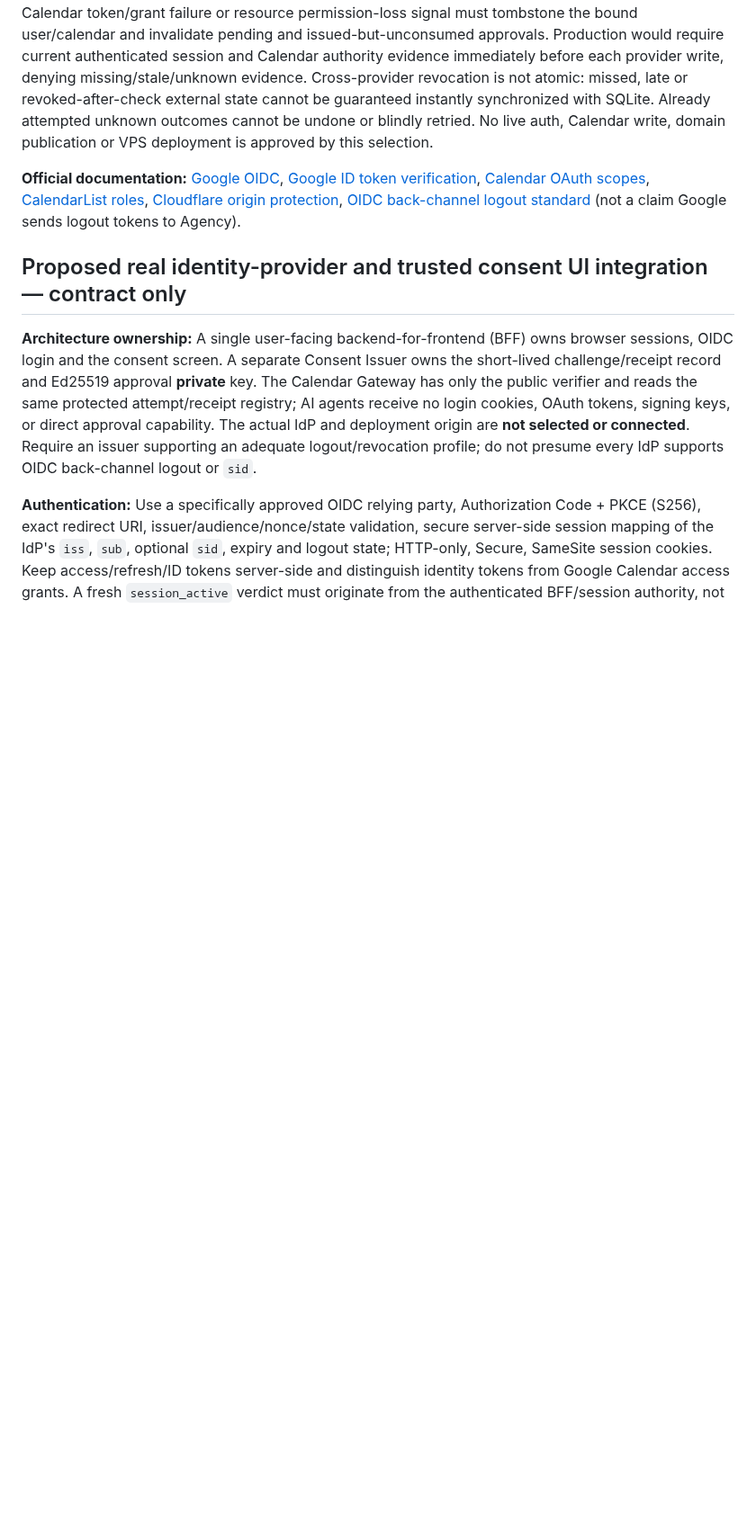
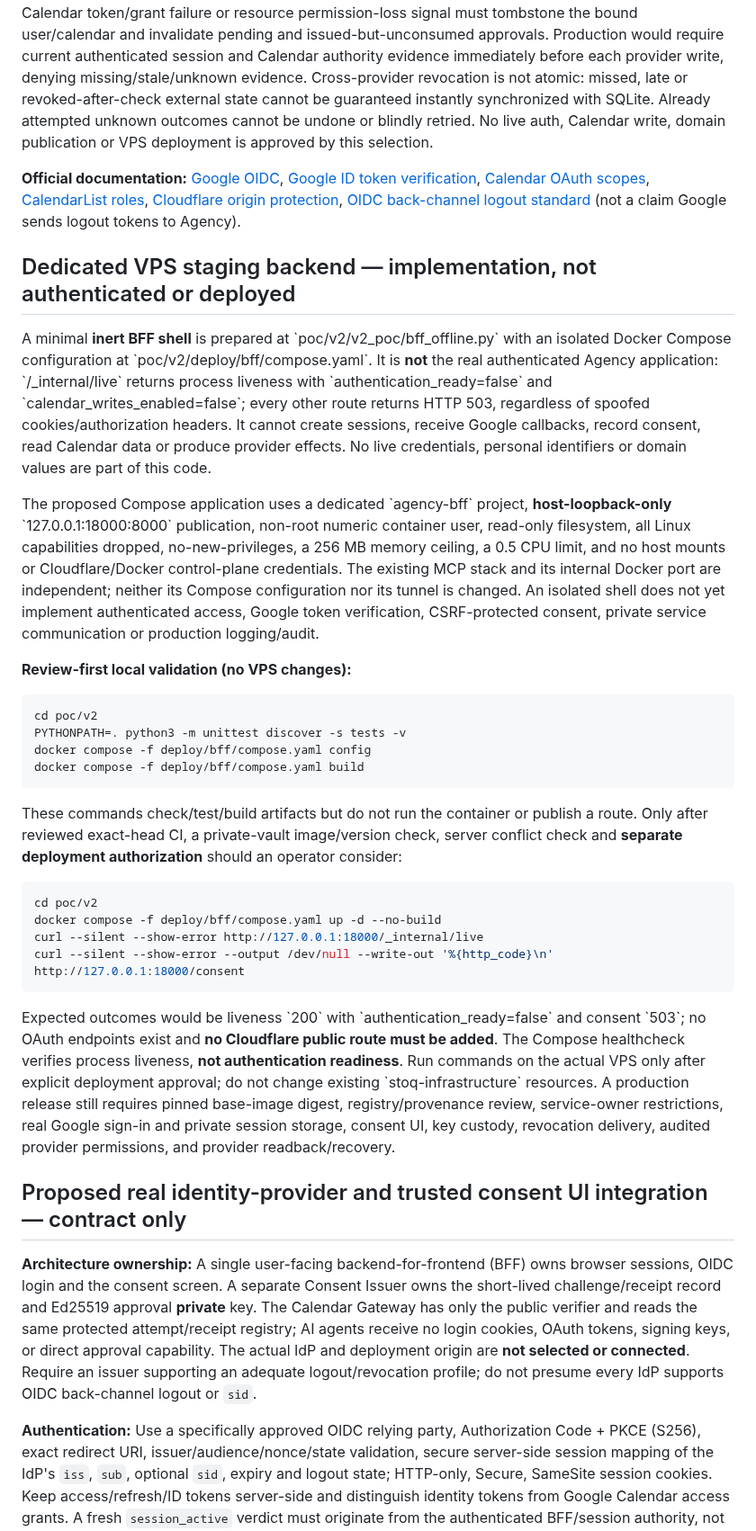
Before and after one commit to Stoqnist/chatgpt-library, a Markdown page: docs/v2-calendar-gateway.md, the part around the change. Shown at 90% size. Rendered like a GitHub page; blank space fills up the shorter version.

Commit message:
docs(v2): clarify loopback-only inert BFF staging and deployment gate

```diff
--- a/docs/v2-calendar-gateway.md
+++ b/docs/v2-calendar-gateway.md
@@ -39,6 +39,32 @@ The consent challenge now stores the SHA-256 digest of the **exact canonical pre
 **Logout, permission loss and fail-closed external actions:** A BFF logout must terminate its own session and propagate a trusted session tombstone to the existing consent ledger. A separately verified Calendar token/grant failure or resource permission-loss signal must tombstone the bound user/calendar and invalidate pending and issued-but-unconsumed approvals. Production would require current authenticated session and Calendar authority evidence immediately before each provider write, denying missing/stale/unknown evidence. Cross-provider revocation is not atomic: missed, late or revoked-after-check external state cannot be guaranteed instantly synchronized with SQLite. Already attempted unknown outcomes cannot be undone or blindly retried. No live auth, Calendar write, domain publication or VPS deployment is approved by this selection.
 
 **Official documentation:** [Google OIDC](https://developers.google.com/identity/openid-connect/reference), [Google ID token verification](https://developers.google.com/identity/sign-in/web/backend-auth), [Calendar OAuth scopes](https://developers.google.com/workspace/calendar/api/auth), [CalendarList roles](https://developers.google.com/workspace/calendar/api/v3/reference/calendarList), [Cloudflare origin protection](https://developers.cloudflare.com/fundamentals/security/protect-your-origin-server/), [OIDC back-channel logout standard](https://openid.net/specs/openid-connect-backchannel-1_0.html) (not a claim Google sends logout tokens to Agency).
+
+## Dedicated VPS staging backend — implementation, not authenticated or deployed
+
+A minimal **inert BFF shell** is prepared at \`poc/v2/v2_poc/bff_offline.py\` with an isolated Docker Compose configuration at \`poc/v2/deploy/bff/compose.yaml\`. It is **not** the real authenticated Agency application: \`/_internal/live\` returns process liveness with \`authentication_ready=false\` and \`calendar_writes_enabled=false\`; every other route returns HTTP 503, regardless of spoofed cookies/authorization headers. It cannot create sessions, receive Google callbacks, record consent, read Calendar data or produce provider effects. No live credentials, personal identifiers or domain values are part of this code.
+
+The proposed Compose application uses a dedicated \`agency-bff\` project, **host-loopback-only** \`127.0.0.1:18000:8000\` publication, non-root numeric container user, read-only filesystem, all Linux capabilities dropped, no-new-privileges, a 256 MB memory ceiling, a 0.5 CPU limit, and no host mounts or Cloudflare/Docker control-plane credentials. The existing MCP stack and its internal Docker port are independent; neither its Compose configuration nor its tunnel is changed. An isolated shell does not yet implement authenticated access, Google token verification, CSRF-protected consent, private service communication or production logging/audit.
+
+**Review-first local validation (no VPS changes):**
+
+~~~sh
+cd poc/v2
+PYTHONPATH=. python3 -m unittest discover -s tests -v
+docker compose -f deploy/bff/compose.yaml config
+docker compose -f deploy/bff/compose.yaml build
+~~~
+
+These commands check/test/build artifacts but do not run the container or publish a route. Only after reviewed exact-head CI, a private-vault image/version check, server conflict check and **separate deployment authorization** should an operator consider:
+
+~~~sh
+cd poc/v2
+docker compose -f deploy/bff/compose.yaml up -d --no-build
+curl --silent --show-error http://127.0.0.1:18000/_internal/live
+curl --silent --show-error --output /dev/null --write-out '%{http_code}\n' http://127.0.0.1:18000/consent
+~~~
+
+Expected outcomes would be liveness \`200\` with \`authentication_ready=false\` and consent \`503\`; no OAuth endpoints exist and **no Cloudflare public route must be added**. The Compose healthcheck verifies process liveness, **not authentication readiness**. Run commands on the actual VPS only after explicit deployment approval; do not change existing \`stoq-infrastructure\` resources. A production release still requires pinned base-image digest, registry/provenance review, service-owner restrictions, real Google sign-in and private session storage, consent UI, key custody, revocation delivery, audited provider permissions, and provider readback/recovery.
 
 ## Proposed real identity-provider and trusted consent UI integration — contract only
 
```
